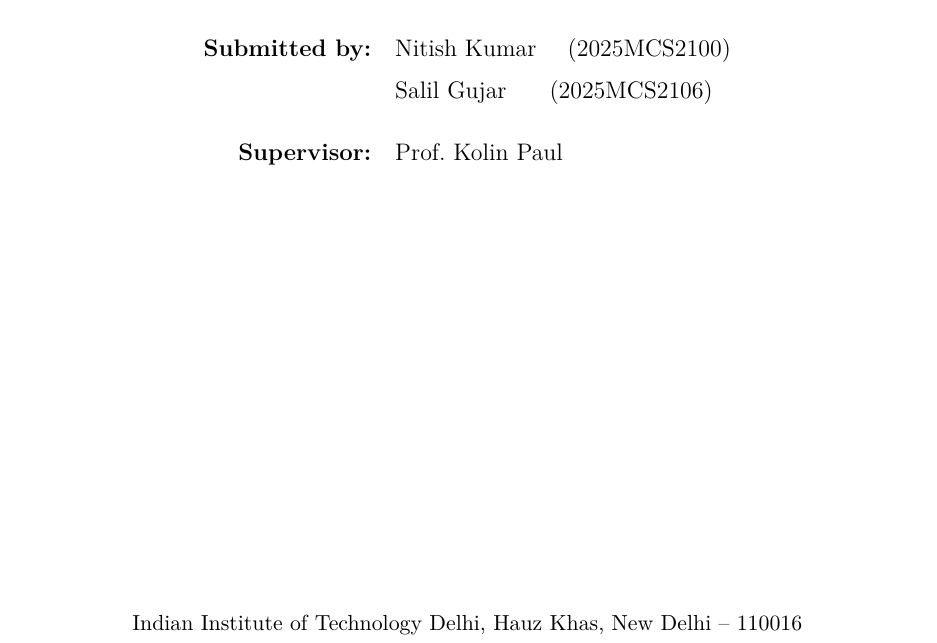
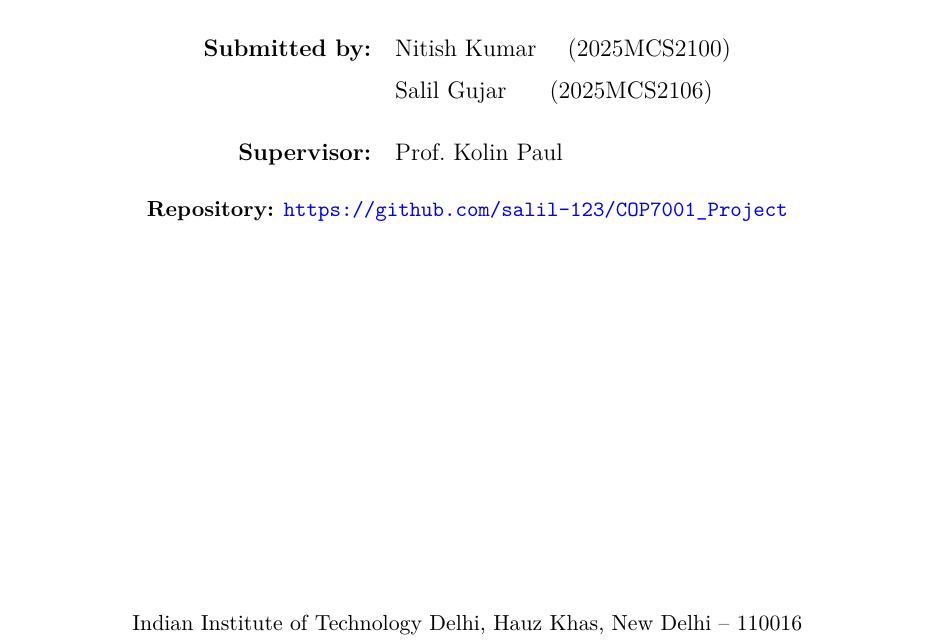
Before and after one commit to nitishnk17/Accelerated-Mobile-Video-Processing-System, a LaTeX paper (final_report.tex): part of page 1 of 16, cut so that both start at the same text. Compiled offline with pdfLaTeX.

Commit message:
Update final_report.tex

```diff
--- a/final_report.tex
+++ b/final_report.tex
@@ -64,6 +64,8 @@
         \textbf{Supervisor:}   & Prof.\ Kolin Paul \\[1.2em]
 
     \end{tabular}
+
+    {\small \textbf{Repository:} \href{https://github.com/salil-123/COP7001_Project}{\texttt{https://github.com/salil-123/COP7001\_Project}}}
 
     \vfill
 
```
